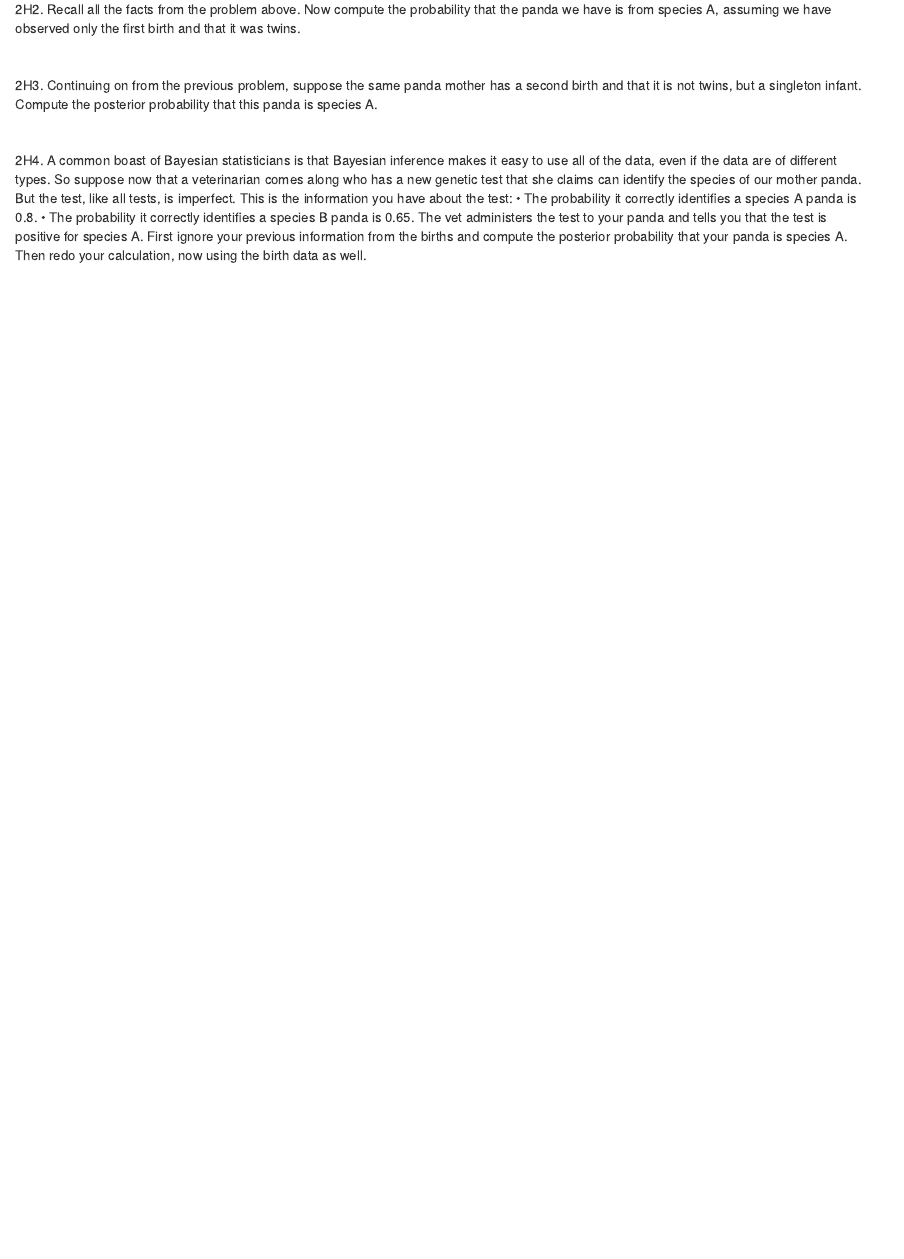
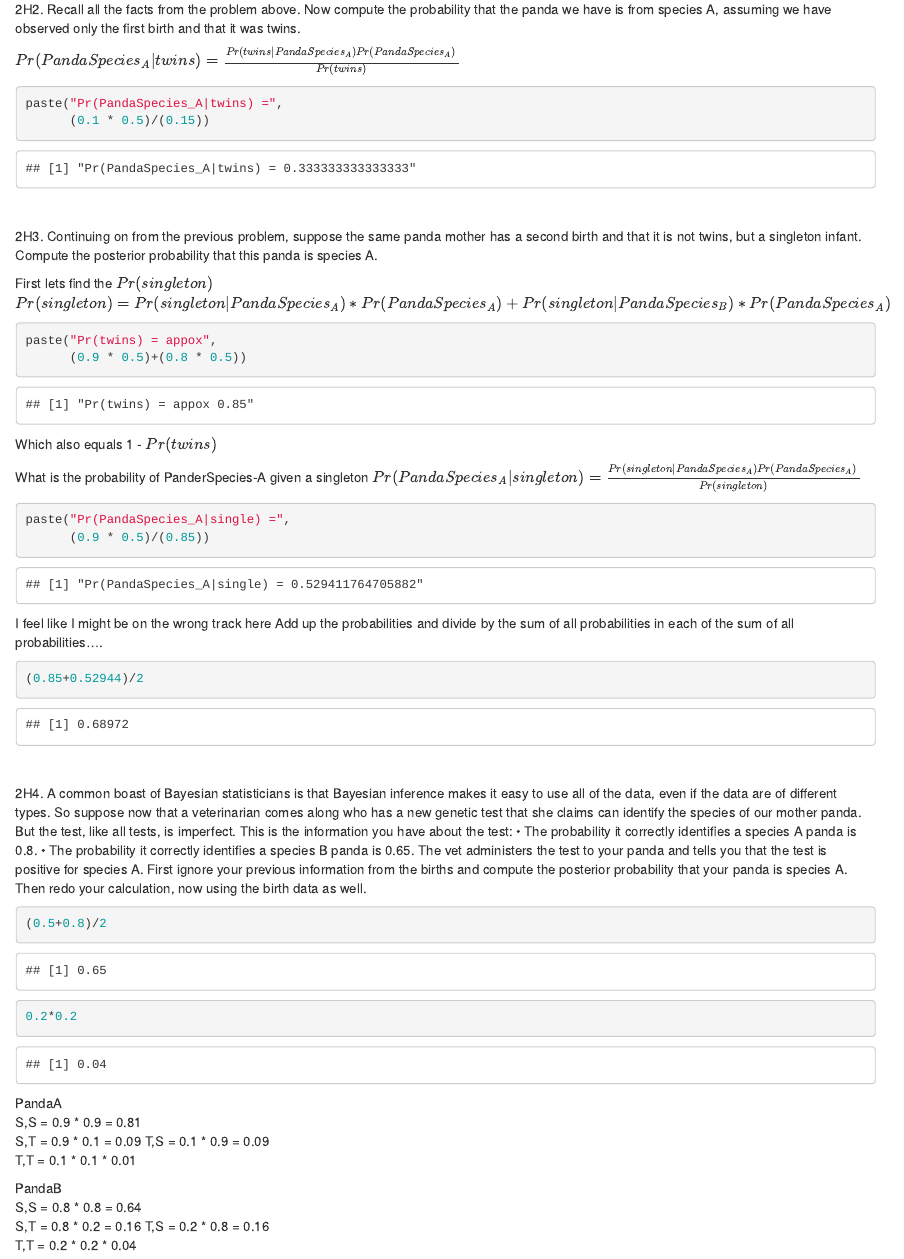
Before and after one commit to PaulMelloy/StatisticalRethinkingStudyGroup, an R Markdown document (Participant_notes_and_exercises/PaulMelloy/Week2_exercises.Rmd): the page in a window 1100 px wide, from 12650 px down before the commit and from 13000 px down after it, so that both start at the same text. Rendered offline with R 4.5, knitr and Pandoc, with nearby package versions; code that draws random numbers runs with fixed seeds of ours; some code elsewhere in the file could not run offline.

Commit message:
updated progress

````diff
--- a/Participant_notes_and_exercises/PaulMelloy/Week2_exercises.Rmd
+++ b/Participant_notes_and_exercises/PaulMelloy/Week2_exercises.Rmd
@@ -431,9 +450,39 @@ have is from species A, assuming we have observed only the first birth and that
+$Pr(PandaSpecies_A|twins)=\frac{Pr(twins|PandaSpecies_A)Pr(PandaSpecies_A)}{Pr(twins)}$
+```{r}
+paste("Pr(PandaSpecies_A|twins) =",
+      (0.1 * 0.5)/(0.15))
+```
+
 
 <br> <!--HTML line break-->
 
 2H3. Continuing on from the previous problem, suppose the same panda mother has a second birth
 and that it is not twins, but a singleton infant. Compute the posterior probability that this panda is
 species A.
+
+First lets find the $Pr(singleton)$
+$Pr(singleton) = Pr(singleton|PandaSpecies_A)*Pr(PandaSpecies_A) + Pr(singleton|PandaSpecies_B)*Pr(PandaSpecies_A)$
+```{r probabilityOfsingle}
+paste("Pr(twins) = appox",
+      (0.9 * 0.5)+(0.8 * 0.5))
+```
+Which also equals 1 - $Pr(twins)$
+
+What is the probability of PanderSpecies-A given a singleton
+$Pr(PandaSpecies_A|singleton)=\frac{Pr(singleton|PandaSpecies_A)Pr(PandaSpecies_A)}{Pr(singleton)}$
+```{r}
+paste("Pr(PandaSpecies_A|single) =",
+      (0.9 * 0.5)/(0.85))
+```
+
+I feel like I might be on the wrong track here
+Add up the probabilities and divide by the sum of all probabilities in each of the sum of all probabilities....
+```{r}
+(0.85+0.52944)/2
+
+```
+
+
 
 <br> <!--HTML line break-->
 
@@ -447,3 +496,20 @@ you have about the test:
 The vet administers the test to your panda and tells you that the test is positive for species A. First
 ignore your previous information from the births and compute the posterior probability that your
 panda is species A. Then redo your calculation, now using the birth data as well.
+
+```{r}
+(0.5+0.8)/2
+0.2*0.2
+```
+
+PandaA
+S,S = 0.9 * 0.9 = 0.81
+S,T = 0.9 * 0.1 = 0.09
+T,S = 0.1 * 0.9 = 0.09
+T,T = 0.1 * 0.1 * 0.01
+
+PandaB
+S,S = 0.8 * 0.8 = 0.64
+S,T = 0.8 * 0.2 = 0.16
+T,S = 0.2 * 0.8 = 0.16
+T,T = 0.2 * 0.2 * 0.04
````
Also changed, not shown: Participant_notes_and_exercises/PaulMelloy/Week2_exercises.Rmd (19 more changed lines).
